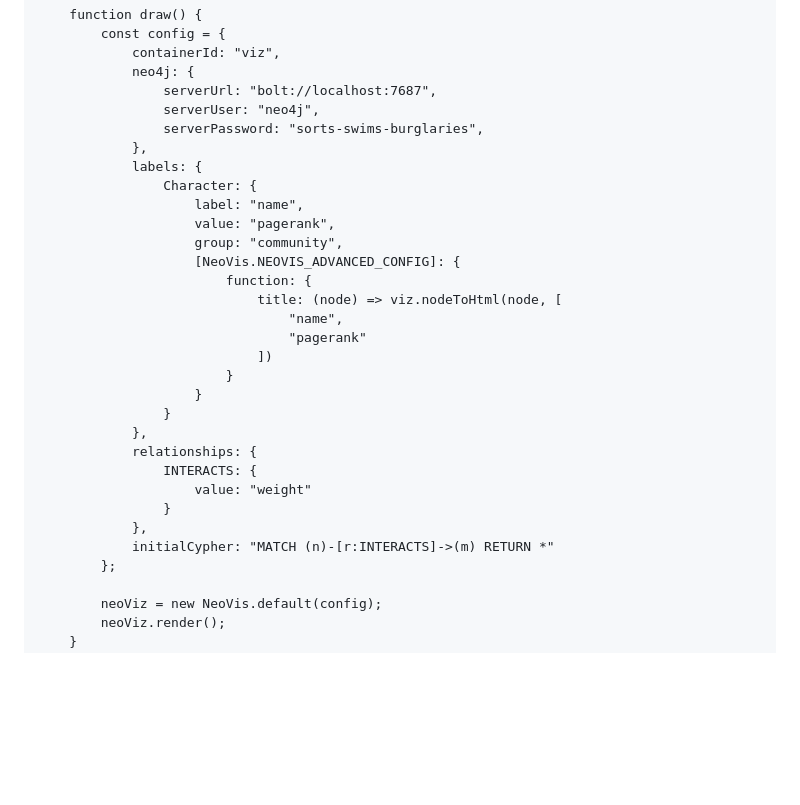
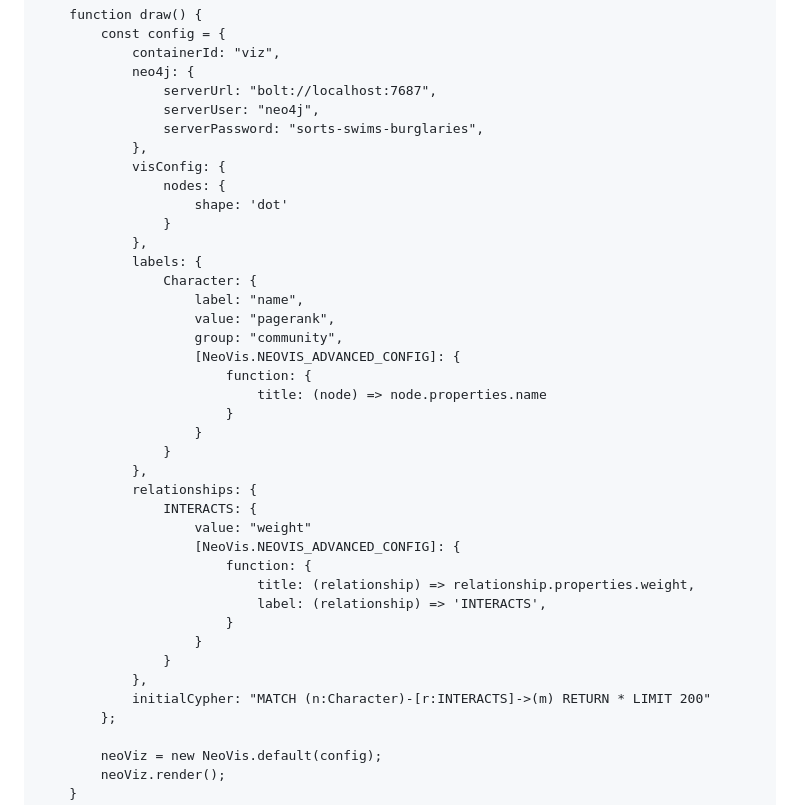
Before and after one commit to neo4j-contrib/neovis.js, a Markdown page: README.md, the part around the change. GitHub-like rendering; blank space fills up the shorter version.

Commit message:
Readme update on basic config

```diff
--- a/README.md
+++ b/README.md
@@ -158,6 +158,11 @@ And define our draw() function:
                 serverUser: "neo4j",
                 serverPassword: "sorts-swims-burglaries",
             },
+            visConfig: {
+                nodes: {
+                    shape: 'dot'
+                }
+            },
             labels: {
                 Character: {
                     label: "name",
@@ -165,10 +170,7 @@ And define our draw() function:
                     group: "community",
                     [NeoVis.NEOVIS_ADVANCED_CONFIG]: {
                         function: {
-                            title: (node) => viz.nodeToHtml(node, [
-                                "name",
-                                "pagerank"
-                            ])
+                            title: (node) => node.properties.name
                         }
                     }
                 }
@@ -176,9 +178,15 @@ And define our draw() function:
             relationships: {
                 INTERACTS: {
                     value: "weight"
+                    [NeoVis.NEOVIS_ADVANCED_CONFIG]: {
+                        function: {
+                            title: (relationship) => relationship.properties.weight,
+                            label: (relationship) => 'INTERACTS',
+                        }
+                    }
                 }
             },
-            initialCypher: "MATCH (n)-[r:INTERACTS]->(m) RETURN *"
+            initialCypher: "MATCH (n:Character)-[r:INTERACTS]->(m) RETURN * LIMIT 200"
         };
 
         neoViz = new NeoVis.default(config);
```
